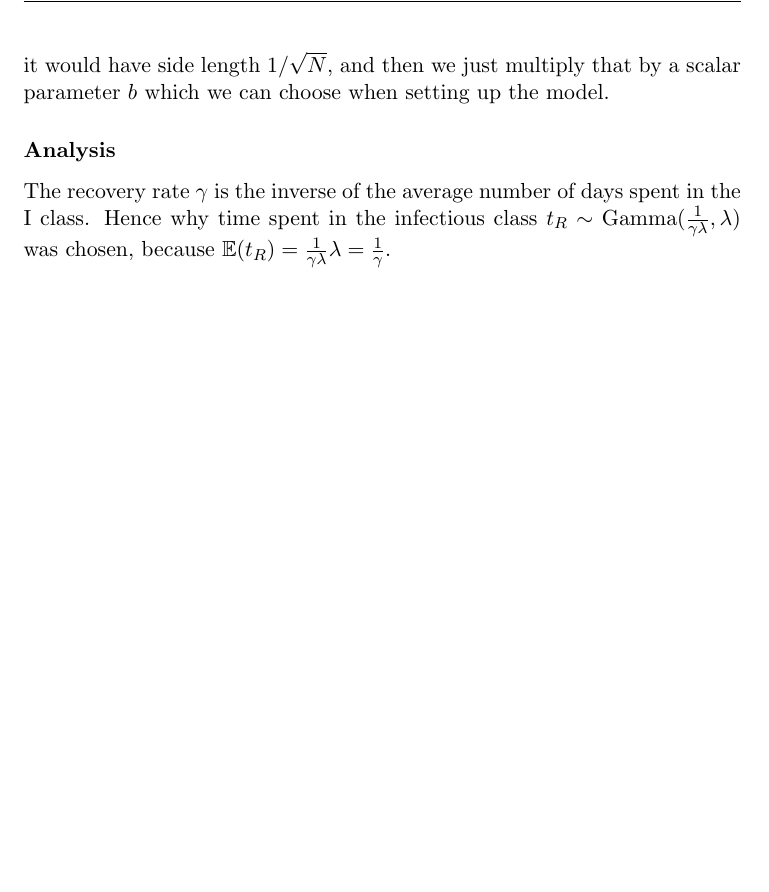
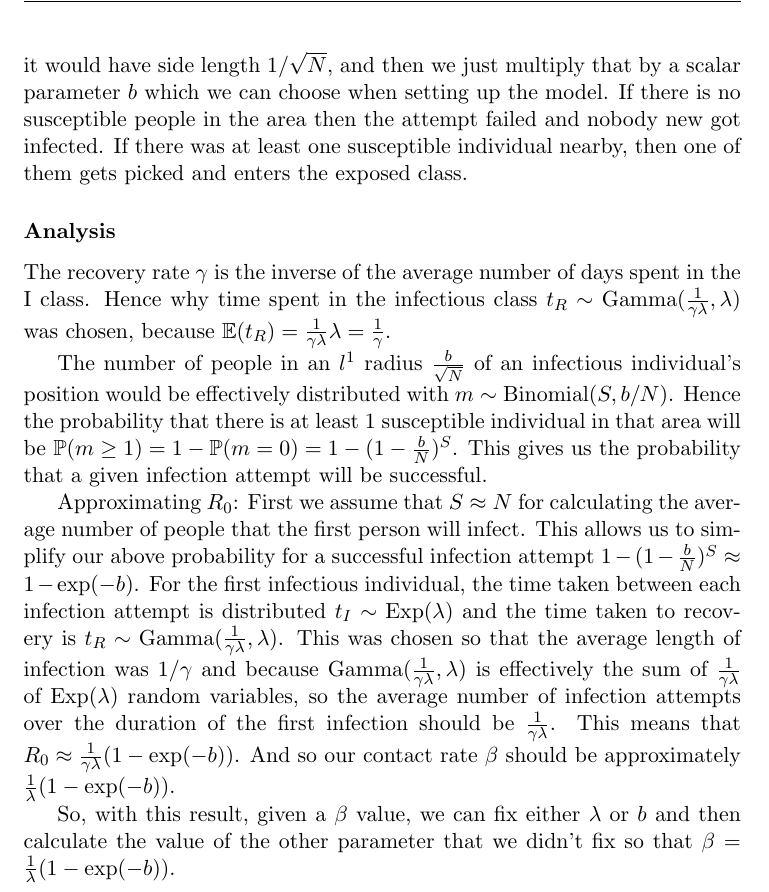
Before and after one commit to OPMatrixed/epidemic_modeller, a LaTeX document (latex/Epidemic Modeller Overview.tex): part of page 2 of 2, cut so that both start at the same text, the shorter picture padded with empty space. Compiled offline with pdfLaTeX.

Commit message:
Adding calculation for beta

```diff
--- a/latex/Epidemic Modeller Overview.tex
+++ b/latex/Epidemic Modeller Overview.tex
@@ -36,9 +36,14 @@ We start with a region $A=[0,1]\times [0,1]$, and each individual $i$ has coordi
 
 Each individual has state $s_i\in \{S,E,I,R\}$ and our model starts with $N_S$ people in the S class, $N_I$ in the I class, $N_E$ in the E class, and $N_R$ in the R class. When an individual enters the E class (after getting infected, or by initial condition), then they get assigned a time when their latency period will end, which is distributed $t_L \sim \text{Gamma}(\sigma)$. When an individual enters the I class, they get assigned a time when their infection period will end, which is distributed $t_R \sim \text{Gamma}(\frac{1}{\gamma\lambda}, \lambda)$. Also when an individual enters the I class, they get assigned a time at which they will next attempt to infect, with distribution $t_I\sim \text{Exp}(\lambda)$. Once an infectious person attempts to infect, they get assigned the next time when they will infect (with the same distribution), though they won't be able to attempt to infect any more if they recover before the time to next infect attempt.
 \subsubsection*{Infect attempts}
-Whenever an individual attempts to infect, we check if there is at least one other individual within $l^1$ distance $\frac{b}{\sqrt{N}}$. We choose this distance because there is $1/N$ area per individual in the region $A$, and if that were a square it would have side length $1/\sqrt{N}$, and then we just multiply that by a scalar parameter $b$ which we can choose when setting up the model.
+Whenever an individual attempts to infect, we check if there is at least one other individual within $l^1$ distance $\frac{b}{\sqrt{N}}$. We choose this distance because there is $1/N$ area per individual in the region $A$, and if that were a square it would have side length $1/\sqrt{N}$, and then we just multiply that by a scalar parameter $b$ which we can choose when setting up the model. If there is no susceptible people in the area then the attempt failed and nobody new got infected. If there was at least one susceptible individual nearby, then one of them gets picked and enters the exposed class.
 
 \subsubsection*{Analysis}
 The recovery rate $\gamma$ is the inverse of the average number of days spent in the I class. Hence why time spent in the infectious class $t_R \sim \text{Gamma}(\frac{1}{\gamma\lambda}, \lambda)$ was chosen, because $\mathbb{E}(t_R)=\frac{1}{\gamma\lambda} \lambda=\frac{1}{\gamma}$.
 
+The number of people in an $l^1$ radius $\frac{b}{\sqrt{N}}$ of an infectious individual's position would be effectively distributed with $m\sim \text{Binomial}(S,b/N)$. Hence the probability that there is at least 1 susceptible individual in that area will be $\mathbb{P}(m\geq 1) = 1-\mathbb{P}(m=0) = 1-(1-\frac{b}{N})^S$. This gives us the probability that a given infection attempt will be successful.
+
+Approximating $R_0$: First we assume that $S\approx N$ for calculating the average number of people that the first person will infect. This allows us to simplify our above probability for a successful infection attempt $1-(1-\frac{b}{N})^S\approx 1-\exp(-b)$. For the first infectious individual, the time taken between each infection attempt is distributed $t_I\sim \text{Exp}(\lambda)$ and the time taken to recovery is $t_R \sim \text{Gamma}(\frac{1}{\gamma\lambda}, \lambda)$. This was chosen so that the average length of infection was $1/\gamma$ and because $\text{Gamma}(\frac{1}{\gamma\lambda}, \lambda)$ is effectively the sum of $\frac{1}{\gamma\lambda}$ of $\text{Exp}(\lambda)$ random variables, so the average number of infection attempts over the duration of the first infection should be $\frac{1}{\gamma\lambda}$. This means that $R_0\approx\frac{1}{\gamma\lambda}(1-\exp(-b))$. And so our contact rate $\beta$ should be approximately $\frac{1}{\lambda}(1-\exp(-b))$.
+
+So, with this result, given a $\beta$ value, we can fix either $\lambda$ or $b$ and then calculate the value of the other parameter that we didn't fix so that $\beta = \frac{1}{\lambda}(1-\exp(-b))$.
 \end{document}
```
Also changed, not shown: latex/Epidemic Modeller Overview.pdf, 1 other file.
